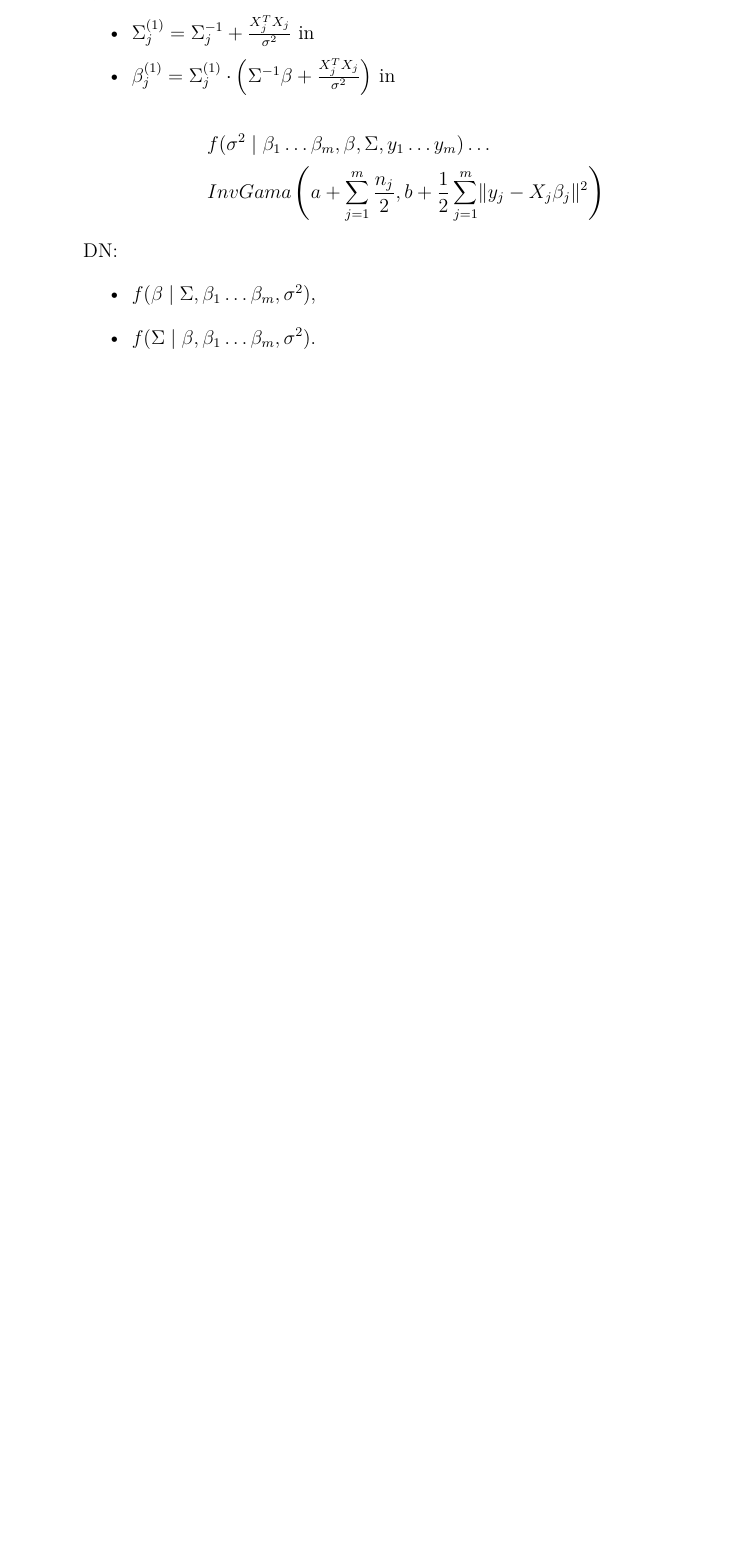
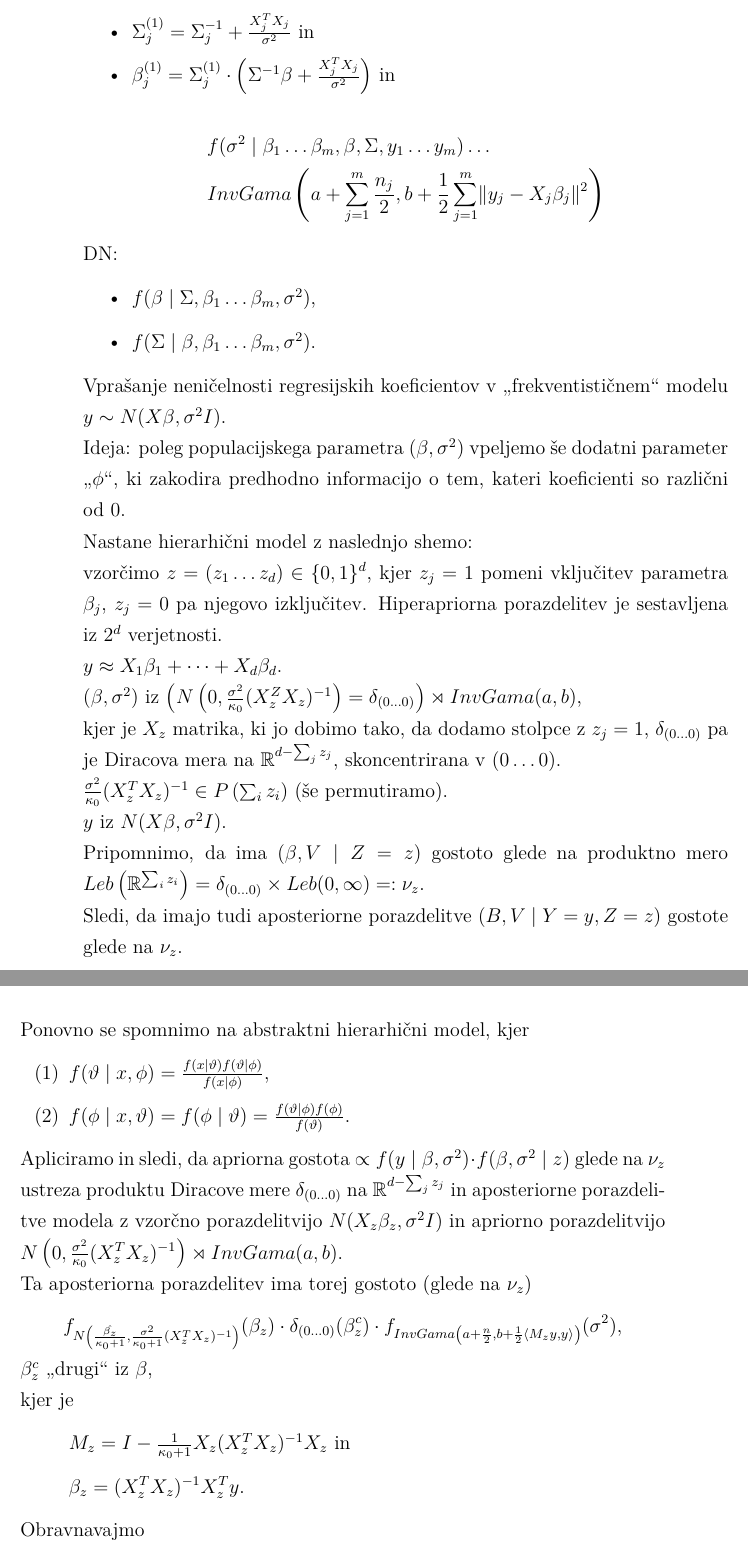
Before and after one commit to Tomaz12345/Bayesova-statistika-zapiski, a LaTeX book (main/Bayesova-statistika-zapiski.tex): part of page 69 of 69 before the commit and two parts of pages 69 and 70 of 71 after it, the two joined at a grey line, cut so that both start at the same text, the shorter picture padded with empty space. Compiled offline with pdfLaTeX.

Commit message:
predavanje 16.1.

```diff
--- a/main/Bayesova-statistika-zapiski.tex
+++ b/main/Bayesova-statistika-zapiski.tex
@@ -2408,3 +2408,52 @@ DN:
 \end{itemize}
 
 
+% 19. predavanje: 16.1.
+
+Vprašanje neničelnosti regresijskih koeficientov v \sn{frekventističnem} modelu $y \sim N(X \beta, \sigma^2 I)$. \\
+Ideja: poleg populacijskega parametra $(\beta, \sigma^2)$ vpeljemo še dodatni parameter \sn{$\phi$},
+ki zakodira predhodno informacijo o tem, kateri koeficienti so različni od 0. \\
+Nastane hierarhični model z naslednjo shemo: \\
+vzorčimo $z = (z_1 \dots z_d) \in \{0, 1\}^d$, kjer $z_j = 1$ pomeni vključitev parametra $\beta_j$,
+$z_j = 0$ pa njegovo izključitev.
+Hiperapriorna porazdelitev je sestavljena iz $2^d$ verjetnosti. \\
+$y \approx X_1 \beta_1 + \dots + X_d \beta_d$. \\
+$(\beta, \sigma^2)$ iz $\left(N\left(0, \frac{\sigma^2}{\kappa_0} (X_z^Z X_z)^{-1}\right) = \delta_{(0 \dots 0)}\right)
+\rtimes InvGama(a, b)$, \\
+kjer je $X_z$ matrika, ki jo dobimo tako, da dodamo stolpce z $z_j = 1$,
+$\delta_{(0 \dots 0)}$ pa je Diracova mera na $\R^{d - \sum_j z_j}$, skoncentrirana v $(0 \dots 0)$. \\
+$\frac{\sigma^2}{\kappa_0} (X_z^T X_z)^{-1} \in P\left(\sum_i z_i\right)$ (še permutiramo). \\
+$y$ iz $N(X \beta, \sigma^2 I)$. \\
+Pripomnimo, da ima $(\beta, V \mid Z=z)$ gostoto glede na produktno mero
+$Leb\left(\R^{\sum_i z_i}\right) = \delta_{(0 \dots 0)} \times Leb(0, \infty) =: \nu_z$. \\
+Sledi, da imajo tudi aposteriorne porazdelitve $(B, V \mid Y=y, Z=z)$ gostote glede na $\nu_z$. \\
+Ponovno se spomnimo na abstraktni hierarhični model, kjer
+\begin{enumerate}[label=(\arabic*)]
+  \item $f(\vartheta \mid x, \phi) = \frac{f(x \mid \vartheta) f(\vartheta \mid \phi)}{f(x \mid \phi)}$,
+  \item $f(\phi \mid x, \vartheta) = f(\phi \mid \vartheta) = \frac{f(\vartheta \mid \phi) f(\phi)}{f(\vartheta)}$.
+\end{enumerate}
+Apliciramo in sledi, da apriorna gostota $\propto f(y \mid \beta, \sigma^2) \cdot f(\beta, \sigma^2 \mid z)$
+glede na $\nu_z$ ustreza produktu Diracove mere $\delta_{(0 \dots 0)}$ na $\R^{d - \sum_j z_j}$
+in aposteriorne porazdelitve modela z vzorčno porazdelitvijo $N(X_z \beta_z, \sigma^2 I)$
+in apriorno porazdelitvijo $N\left(0, \frac{\sigma^2}{\kappa_0} (X_z^T X_z)^{-1}\right) \rtimes InvGama(a, b)$. \\
+Ta aposteriorna porazdelitev ima torej gostoto (glede na $\nu_z$)
+\begin{equation*}
+  f_{N\left(\frac{\hat{\beta_z}}{\kappa_0+1}, \frac{\sigma^2}{\kappa_0+1} (X_z^T X_z)^{-1}\right)}(\beta_z)
+  \cdot \delta_{(0 \dots 0)} (\beta_z^c)
+  \cdot f_{InvGama\left(a + \frac{n}{2}, b + \frac{1}{2} \langle M_z y, y \rangle\right)} (\sigma^2),
+\end{equation*}
+$\beta_z^c$ \sn{drugi} iz $\beta$, \\
+kjer je
+\begin{itemize}[label={}]
+  \item $M_z = I - \frac{1}{\kappa_0+1} X_z (X_z^T X_z)^{-1} X_z$ in
+  \item $\beta_z = (X_z^T X_z)^{-1} X_z^T y$.
+\end{itemize}
+Obravnavajmo
+\begin{align*}
+  P(Y \in C \mid Z=z) &= \int_{\R^d \times (0, \infty)} P(Y \in C \mid \beta, \sigma^2, Z=z)
+    dP_{(\beta, V \mid Z=z)}(\beta, \sigma^2) \\
+  &\stackrel{*}{=} \int_{\R^d \times (0, \infty)} \int_C f_{N(X \beta, \sigma^2 I)}(y) dy
+    \cdot dP_{(\beta, V \mid Z=z)}(\beta, \sigma^2) \\
+  &= \int_C \left( \int_{\R^d \times (0, \infty)} f_{N(X \beta, \sigma^2 I)}(y) dP_{(\beta, V \mid Z=z)}(\beta, \sigma^2)
+    \right) dy \\
+\end{align*}
```
Also changed, not shown: main/Bayesova-statistika-zapiski.pdf, main/Bayesova-statistika-zapiski.tex (41 more changed lines).
